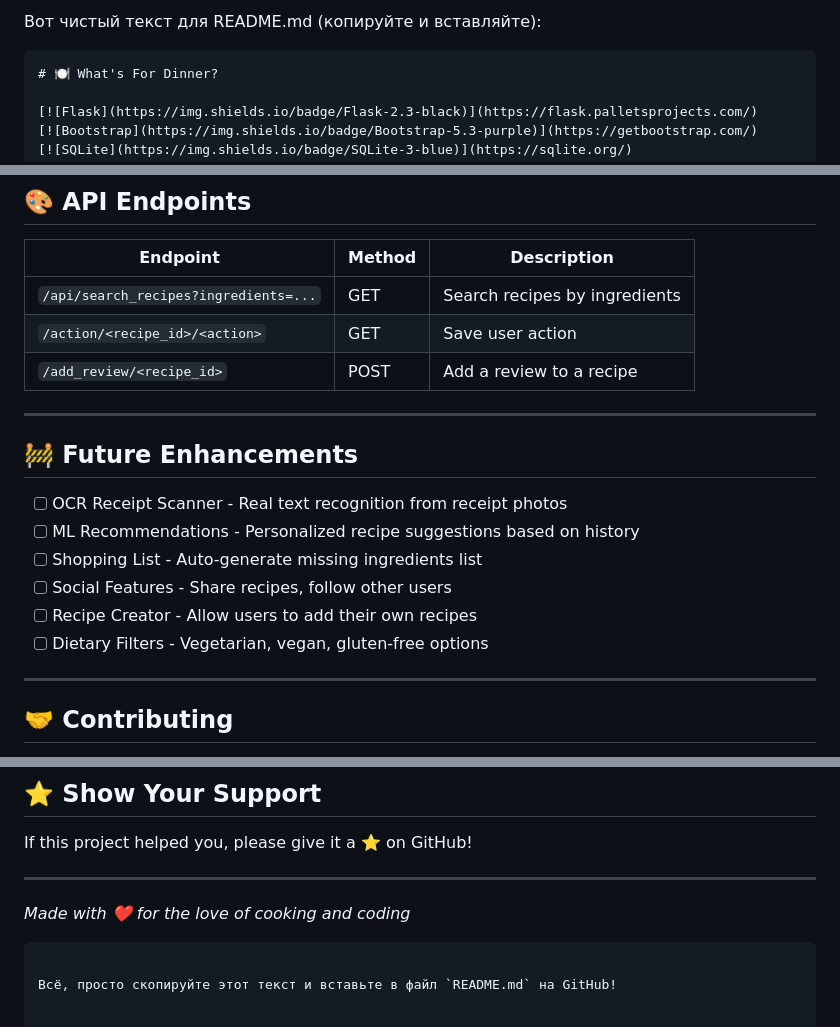
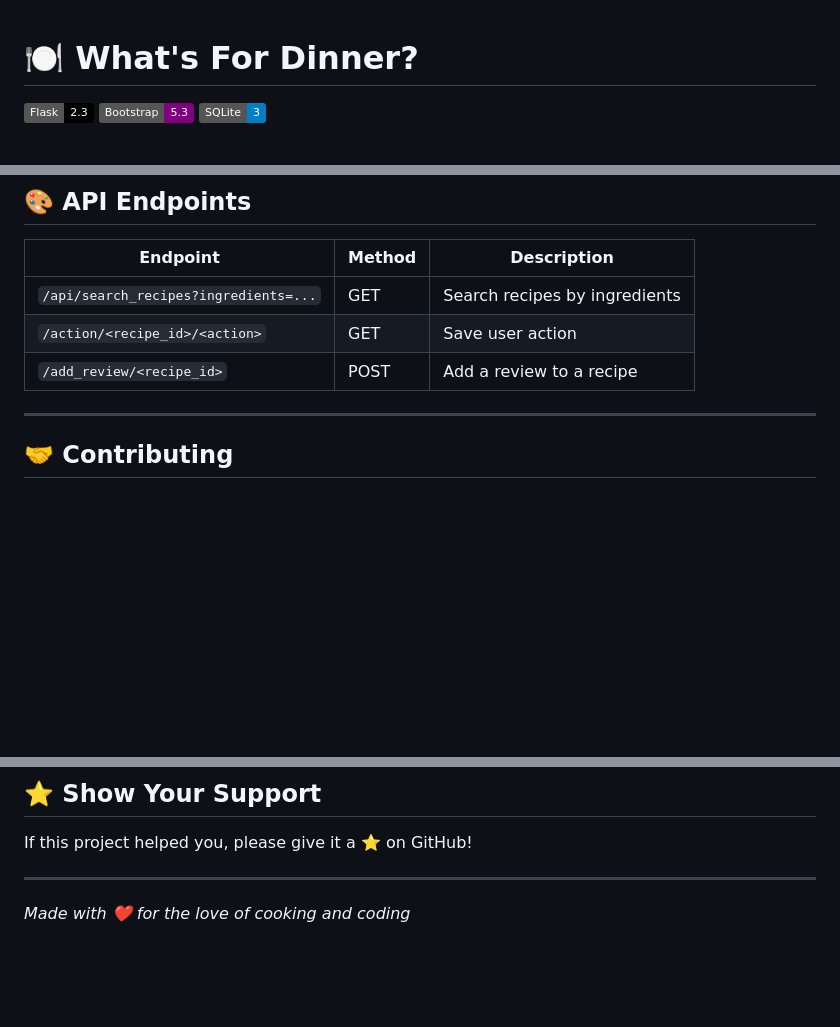
Before and after one commit to vedroh/What-s-For-Dinner-, a Markdown page: README.md, 3 parts joined by grey strips. Rendered like a GitHub page; badges without logos; blank space fills up the shorter version.

````diff
--- a/README.md
+++ b/README.md
@@ -1,6 +1,3 @@
-Вот чистый текст для README.md (копируйте и вставляйте):
-
-```markdown
 # 🍽️ What's For Dinner?
 
 [![Flask](https://img.shields.io/badge/Flask-2.3-black)](https://flask.palletsprojects.com/)
@@ -189,16 +144,6 @@ When logged in, you can mark recipes with:
 | `/action/<recipe_id>/<action>` | GET | Save user action |
 | `/add_review/<recipe_id>` | POST | Add a review to a recipe |
 
----
-
-## 🚧 Future Enhancements
-
-- [ ] OCR Receipt Scanner - Real text recognition from receipt photos
-- [ ] ML Recommendations - Personalized recipe suggestions based on history
-- [ ] Shopping List - Auto-generate missing ingredients list
-- [ ] Social Features - Share recipes, follow other users
-- [ ] Recipe Creator - Allow users to add their own recipes
-- [ ] Dietary Filters - Vegetarian, vegan, gluten-free options
 
 ---
 
@@ -237,6 +182,3 @@ If this project helped you, please give it a ⭐ on GitHub!
 ---
 
 *Made with ❤️ for the love of cooking and coding*
-```
-
-Всё, просто скопируйте этот текст и вставьте в файл `README.md` на GitHub!
````
Also changed, not shown: other parts of README.md (+0 -42 lines).
